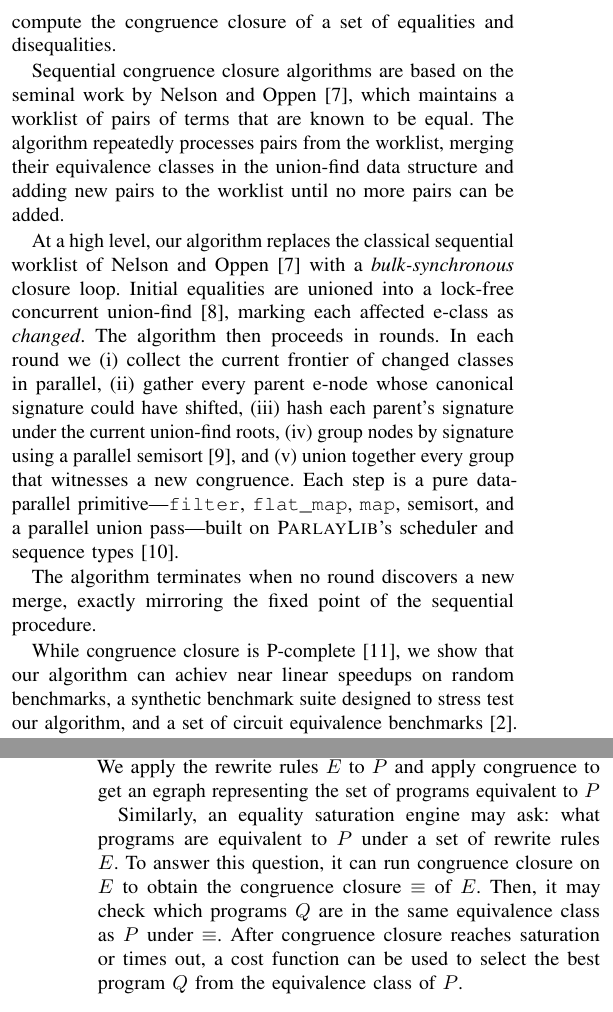
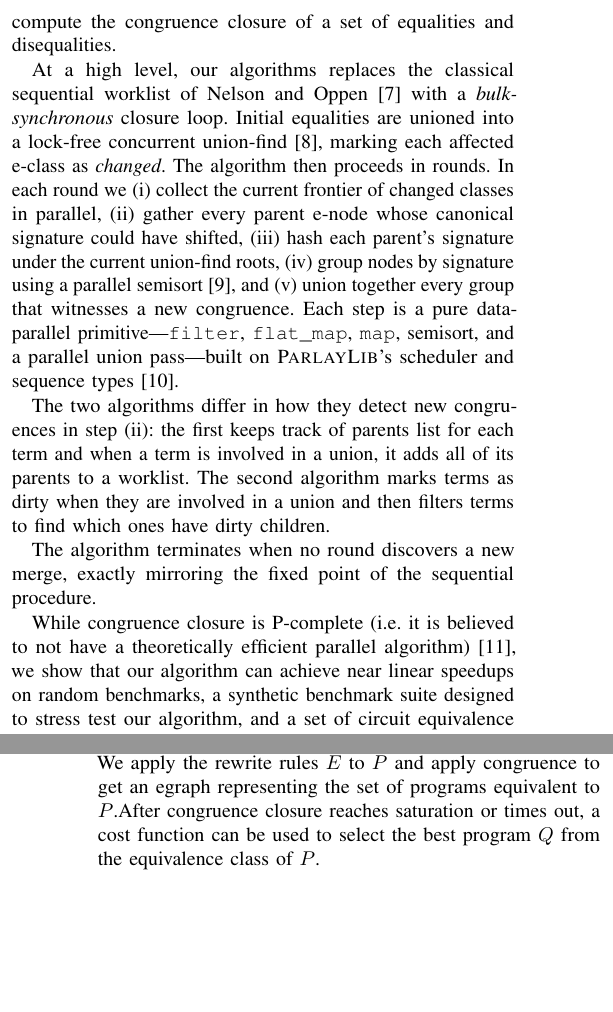
Before and after one commit to amarshah1/parallelcc-paper, a LaTeX document (paper.tex, which reads sections/1-intro.tex, sections/2-background.tex): two parts of the columns of pages 1 and 2 of 7, joined at a grey line, cut so that both start at the same text, the shorter picture padded with empty space. Compiled offline with pdfLaTeX.

Commit message:
intro and bckg

```diff
--- a/sections/1-intro.tex
+++ b/sections/1-intro.tex
@@ -58,13 +58,13 @@ algorithm uses a concurrent union find data structure and a bulk-synchronous
 parallel design to efficiently compute the congruence closure of a set of
 equalities and disequalities.
 
-Sequential congruence closure algorithms are based on the seminal work by Nelson
-and Oppen~\cite{nelson-oppen-cc}, which maintains a worklist of pairs of terms
-that are known to be equal. The algorithm repeatedly processes pairs from the
-worklist, merging their equivalence classes in the union-find data structure and
-adding new pairs to the worklist until no more pairs can be added.
+% Sequential congruence closure algorithms are based on the seminal work by Nelson
+% and Oppen~\cite{nelson-oppen-cc}, which maintains a worklist of pairs of terms
+% that are known to be equal. The algorithm repeatedly processes pairs from the
+% worklist, merging their equivalence classes in the union-find data structure and
+% adding new pairs to the worklist until no more pairs can be added.
 
-At a high level, our algorithm replaces the classical sequential worklist of
+At a high level, our algorithms replaces the classical sequential worklist of
 Nelson and Oppen~\cite{nelson-oppen-cc} with a \emph{bulk-synchronous} closure
 loop. Initial equalities are unioned into a lock-free concurrent
 union-find~\cite{jayanti16}, marking each affected e-class as \emph{changed}.
@@ -77,11 +77,18 @@ new congruence. Each step is a pure data-parallel primitive—\texttt{filter},
 \texttt{flat\_map}, \texttt{map}, semisort, and a parallel union pass—built on
 \textsc{ParlayLib}'s scheduler and sequence types~\cite{parlaylib}.
 
+The two algorithms differ in how they detect new congruences in step (ii): the
+first keeps track of parents list for each term and when a term is involved in a
+union, it adds all of its parents to a worklist. The second algorithm marks
+terms as dirty when they are involved in a union and then filters terms to find
+which ones have dirty children.
+
 The algorithm terminates when no round discovers a new merge, exactly mirroring
 the fixed point of the sequential procedure.
 
-While congruence closure is P-complete~\cite{ccpcomplete}, we show that our
-algorithm can achiev near linear speedups on random benchmarks, a synthetic
+While congruence closure is P-complete (i.e. it is believed to not have a
+theoretically efficient parallel algorithm)~\cite{ccpcomplete}, we show that our
+algorithm can achieve near linear speedups on random benchmarks, a synthetic
 benchmark suite designed to stress test our algorithm, and a set of circuit
 equivalence benchmarks~\cite{eqsat}. Our algorithm efficiently utilizes multiple
 cores and we discuss what would be required to integrate it into an existing SMT
--- a/sections/2-background.tex
+++ b/sections/2-background.tex
@@ -60,14 +61,7 @@ Equality saturation, on the other hand, asks given a program $P$, what is the
 ``best'' program $Q$ under a set of rewrite rules $E$. The insight is to treat
 this as a congruence closure problem. We apply the rewrite rules $E$ to $P$ and
 apply congruence to get an egraph representing the set of programs equivalent to
-$P$
-
-
-Similarly, an equality saturation engine may ask: what programs are equivalent
-to $P$ under a set of rewrite rules $E$. To answer this question, it can run
-congruence closure on $E$ to obtain the congruence closure $\equiv$ of $E$.
-Then, it may check which programs $Q$ are in the same equivalence class as $P$
-under $\equiv$. After congruence closure reaches saturation or times out, a cost
+$P$.After congruence closure reaches saturation or times out, a cost
 function can be used to select the best program $Q$ from the equivalence class
 of $P$.
 
```
Also changed, not shown: sections/2-background.tex (20 more changed lines).
